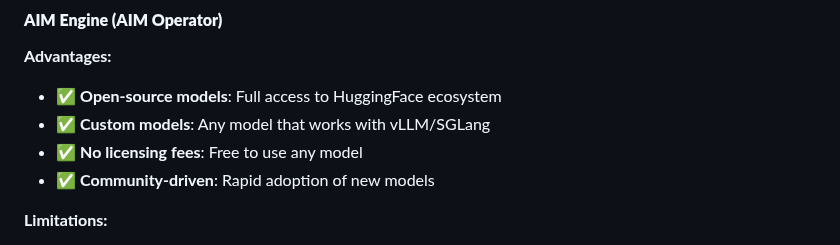
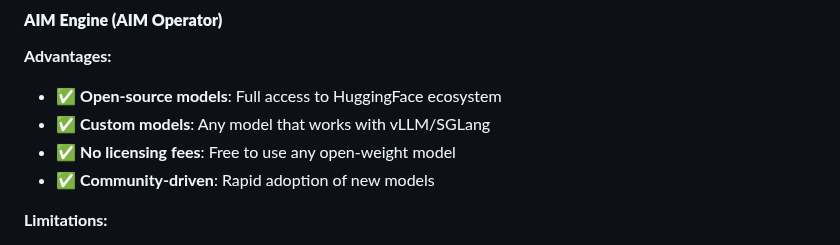
Before and after one commit to Yu-amd/aim-engine, a Markdown page: docs/AIM_VS_NVIDIA_NIM_COMPARISON.md, the part around the change. Rendered like a GitHub page.

Commit message:
update model selection text

```diff
--- a/docs/AIM_VS_NVIDIA_NIM_COMPARISON.md
+++ b/docs/AIM_VS_NVIDIA_NIM_COMPARISON.md
@@ -43,7 +43,7 @@
 **Advantages:**
 - ✅ **Open-source models**: Full access to HuggingFace ecosystem
 - ✅ **Custom models**: Any model that works with vLLM/SGLang
-- ✅ **No licensing fees**: Free to use any model
+- ✅ **No licensing fees**: Free to use any open-weight model
 - ✅ **Community-driven**: Rapid adoption of new models
 
 **Limitations:**
```
